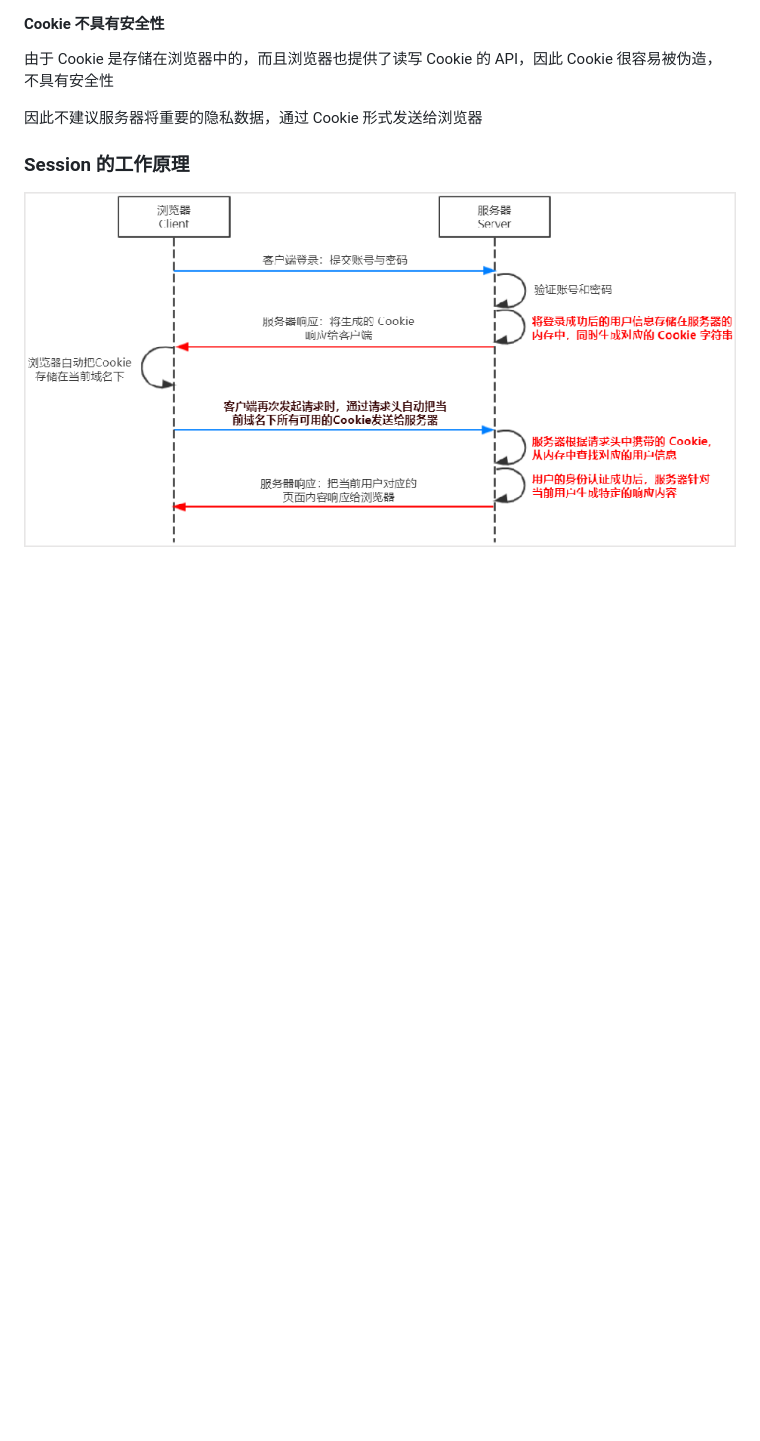
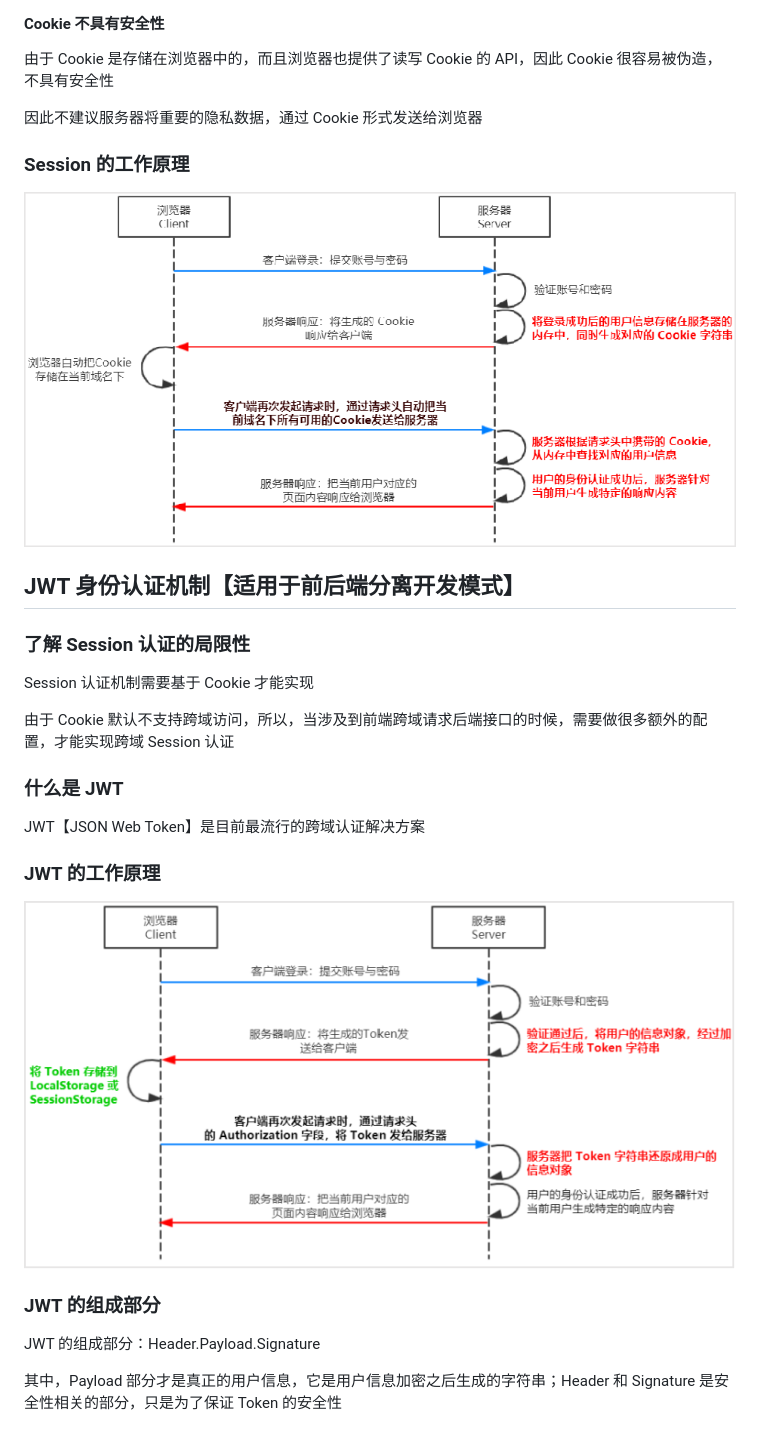
Before and after one commit to self-denial-cy/node-exercise, a Markdown page: exercise1/README.md, the part around the change. GitHub-like rendering; pictures changed too: exercise1/images/jwt.png (added); blank space fills up the shorter version.

Commit message:
docs: README.md

```diff
--- a/exercise1/README.md
+++ b/exercise1/README.md
@@ -71,3 +71,25 @@ Cookie 受同源策略限制【官方说明】，但是在浏览器实际实现
 ### Session 的工作原理
 
 ![Session 的工作原理](./images/session.png)
+
+## JWT 身份认证机制【适用于前后端分离开发模式】
+
+### 了解 Session 认证的局限性
+
+Session 认证机制需要基于 Cookie 才能实现
+
+由于 Cookie 默认不支持跨域访问，所以，当涉及到前端跨域请求后端接口的时候，需要做很多额外的配置，才能实现跨域 Session 认证
+
+### 什么是 JWT
+
+JWT【JSON Web Token】是目前最流行的跨域认证解决方案
+
+### JWT 的工作原理
+
+![JWT 的工作原理](./images/jwt.png)
+
+### JWT 的组成部分
+
+JWT 的组成部分：Header.Payload.Signature
+
+其中，Payload 部分才是真正的用户信息，它是用户信息加密之后生成的字符串；Header 和 Signature 是安全性相关的部分，只是为了保证 Token 的安全性
```
